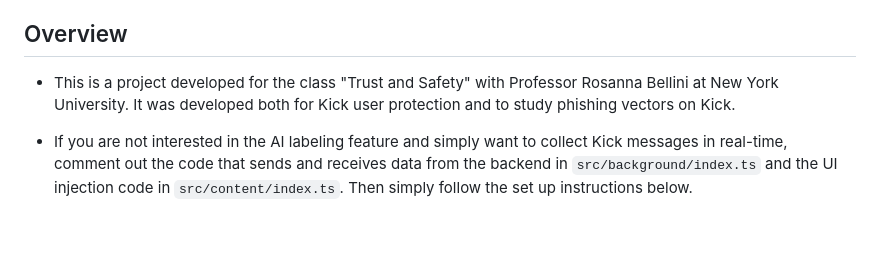
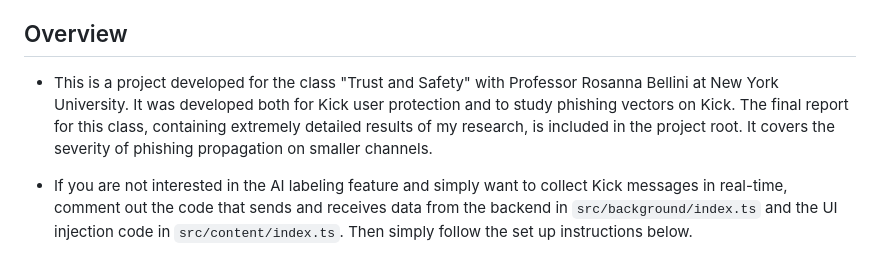
Before and after one commit to waterprooftoaster/baitblock, a Markdown page: README.md, the part around the change. Drawn GitHub-style; blank space fills up the shorter version.

Commit message:
Update README with final report details
Added a reference to the final report detailing research results on phishing propagation.

```diff
--- a/README.md
+++ b/README.md
@@ -4,7 +4,7 @@ A Chrome extension that detects and highlights phishing messages in live chat st
 
 ## Overview
 
-- This is a project developed for the class "Trust and Safety" with Professor Rosanna Bellini at New York University. It was developed both for Kick user protection and to study phishing vectors on Kick.
+- This is a project developed for the class "Trust and Safety" with Professor Rosanna Bellini at New York University. It was developed both for Kick user protection and to study phishing vectors on Kick. The final report for this class, containing extremely detailed results of my research, is included in the project root. It covers the severity of phishing propagation on smaller channels.
 
 - If you are not interested in the AI labeling feature and simply want to collect Kick messages in real-time, comment out the code that sends and receives data from the backend in `src/background/index.ts` and the UI injection code in `src/content/index.ts`. Then simply follow the set up instructions below.
 
```
